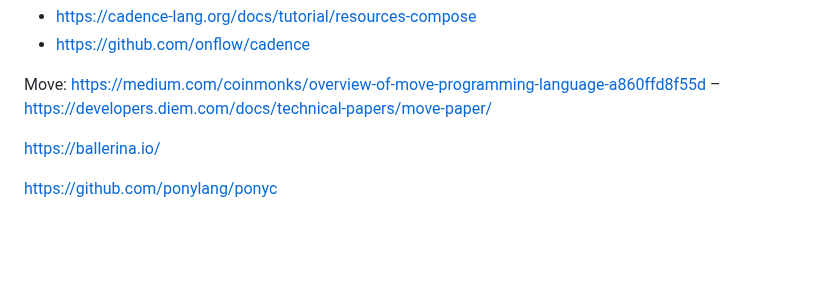
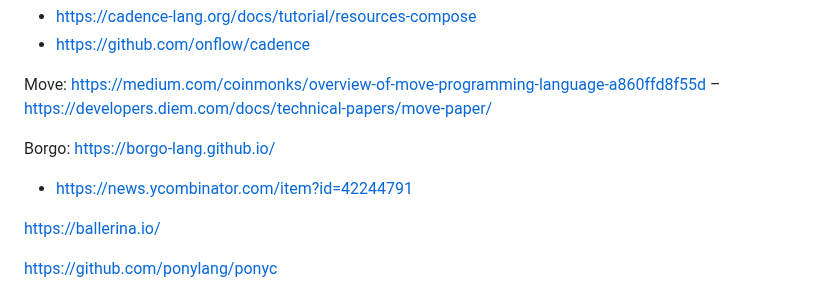
Before and after one commit to arjun-menon/arjun-menon.github.io, a Markdown page: notes/PL Design References & Resources.md, the part around the change. Drawn GitHub-style; blank space fills up the shorter version.

Commit message:
Upd PL Design refs, etc.

```diff
--- a/notes/PL Design References & Resources.md
+++ b/notes/PL Design References & Resources.md
@@ -17,6 +17,8 @@ Cadence: https://cadence-lang.org/docs/
 
 Move: https://medium.com/coinmonks/overview-of-move-programming-language-a860ffd8f55d – https://developers.diem.com/docs/technical-papers/move-paper/
 
+Borgo: https://borgo-lang.github.io/
+* https://news.ycombinator.com/item?id=42244791
 
 https://ballerina.io/
 
```
Also changed, not shown: notes/PL Design Notes.md (deleted, +0 -5 lines).
